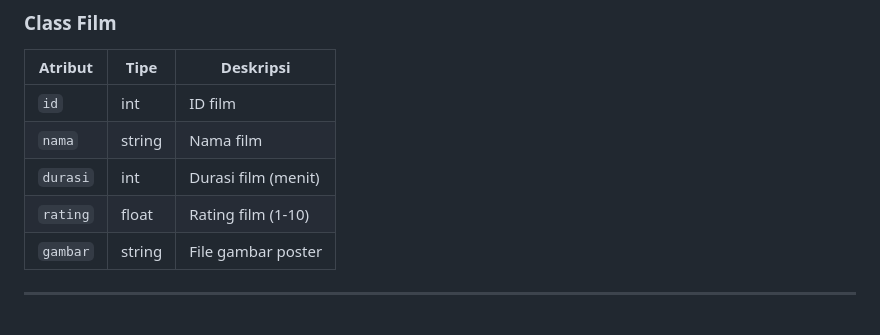
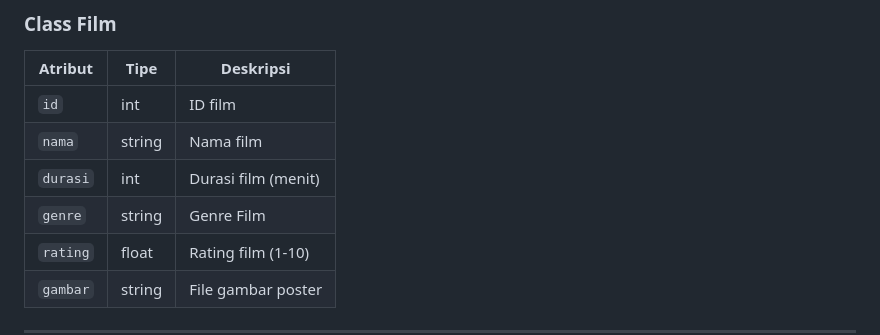
Before and after one commit to eiitha/TP1DPBO2526C1, a Markdown page: README.md, the part around the change. GitHub-like rendering; blank space fills up the shorter version.

```diff
--- a/README.md
+++ b/README.md
@@ -46,6 +46,7 @@ TP1DPBO2526C2/
 | `id` | int | ID film |
 | `nama` | string | Nama film |
 | `durasi` | int | Durasi film (menit) |
+| `genre` | string | Genre Film |
 | `rating` | float | Rating film (1-10) |
 | `gambar` | string | File gambar poster |
 
```
